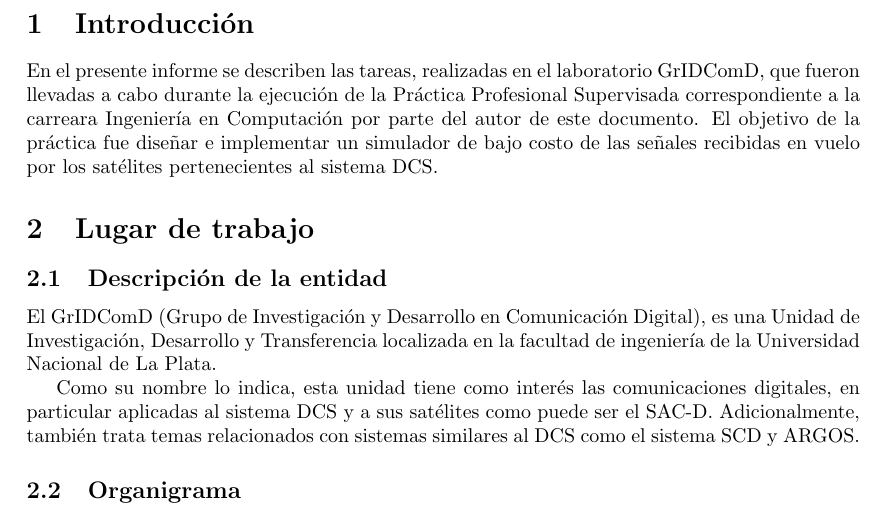
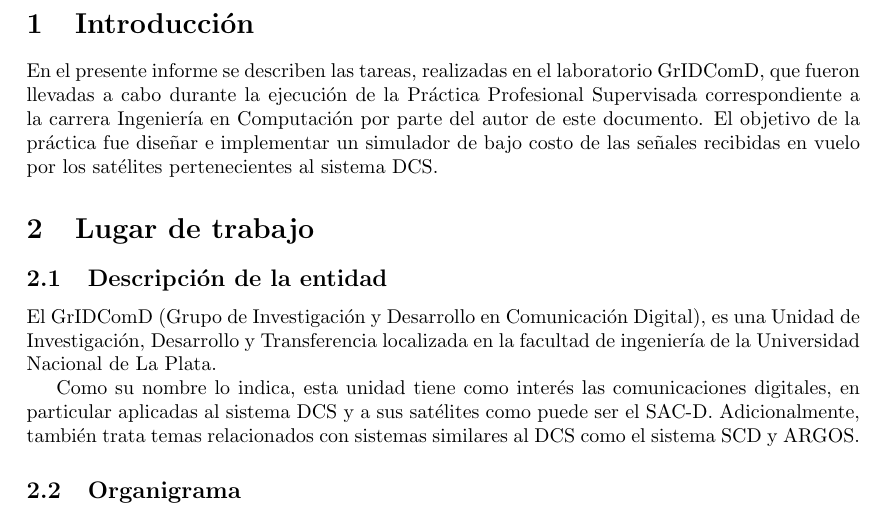
Before and after one commit to tomyyn/PPS, a LaTeX document (Informe/Práctica Profesional Supervisada - Tomás Naiouf.tex): part of page 2 of 10, cut so that both start at the same text. Compiled offline with pdfLaTeX.

Commit message:
Informe - Pulido 2

```diff
--- a/Informe/Práctica Profesional Supervisada - Tomás Naiouf.tex
+++ b/Informe/Práctica Profesional Supervisada - Tomás Naiouf.tex
@@ -26,7 +26,7 @@
 \section{Introducción}
 En el presente informe se describen las tareas, realizadas en el laboratorio
 GrIDComD, que fueron llevadas a cabo durante la ejecución de la Práctica Profesional
-Supervisada correspondiente a la carreara Ingeniería en Computación por parte del autor de
+Supervisada correspondiente a la carrera Ingeniería en Computación por parte del autor de
 este documento. El objetivo de la práctica fue diseñar e implementar un simulador de bajo costo
 de las señales recibidas en vuelo por los satélites pertenecientes al sistema DCS.
 
```
Also changed, not shown: Informe/Plan_preliminar_PPS_TomásNaiouf 2021.pdf (added), 1 other file.
